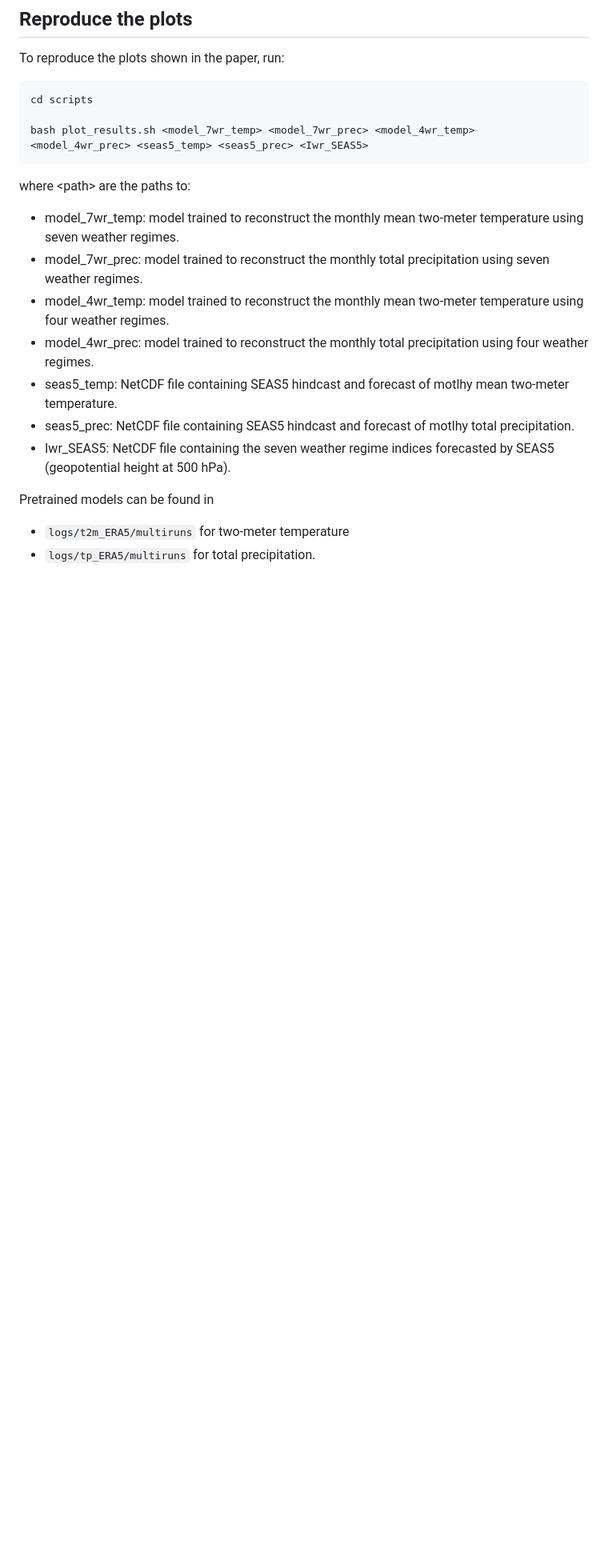
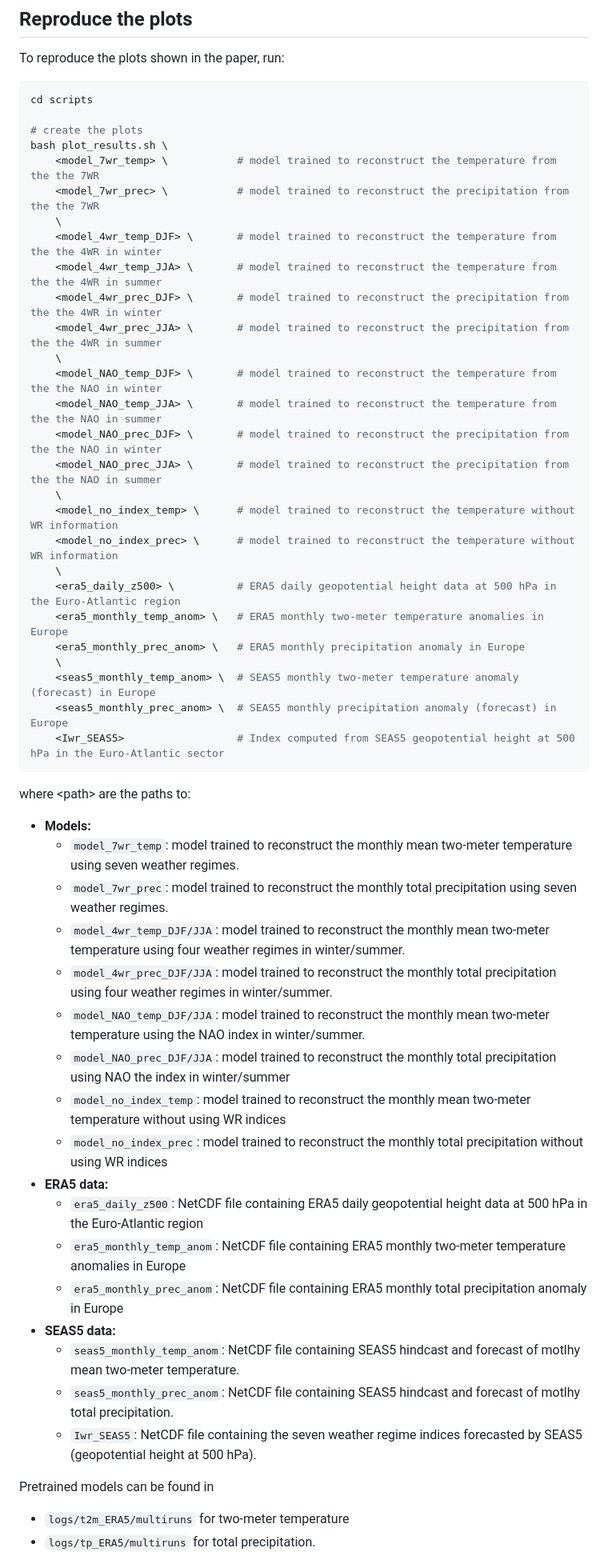
Before and after one commit to DSIP-FBK/anom_recon, a Markdown page: README.md, the part around one of its changes. Shown at 80% size. Rendered like a GitHub page; blank space fills up the shorter version.

Commit message:
better description

````diff
--- a/README.md
+++ b/README.md
@@ -102,17 +117,51 @@ To reproduce the plots shown in the paper, run:
 ```bash
 cd scripts
 
-bash plot_results.sh <model_7wr_temp> <model_7wr_prec> <model_4wr_temp> <model_4wr_prec> <seas5_temp> <seas5_prec> <Iwr_SEAS5>
+# create the plots
+bash plot_results.sh \
+    <model_7wr_temp> \           # model trained to reconstruct the temperature from the the 7WR
+    <model_7wr_prec> \           # model trained to reconstruct the precipitation from the the 7WR
+    \
+    <model_4wr_temp_DJF> \       # model trained to reconstruct the temperature from the the 4WR in winter
+    <model_4wr_temp_JJA> \       # model trained to reconstruct the temperature from the the 4WR in summer
+    <model_4wr_prec_DJF> \       # model trained to reconstruct the precipitation from the the 4WR in winter
+    <model_4wr_prec_JJA> \       # model trained to reconstruct the precipitation from the the 4WR in summer
+    \
+    <model_NAO_temp_DJF> \       # model trained to reconstruct the temperature from the the NAO in winter
+    <model_NAO_temp_JJA> \       # model trained to reconstruct the temperature from the the NAO in summer
+    <model_NAO_prec_DJF> \       # model trained to reconstruct the precipitation from the the NAO in winter
+    <model_NAO_prec_JJA> \       # model trained to reconstruct the precipitation from the the NAO in summer
+    \
+    <model_no_index_temp> \      # model trained to reconstruct the temperature without WR information
+    <model_no_index_prec> \      # model trained to reconstruct the temperature without WR information
+    \
+    <era5_daily_z500> \          # ERA5 daily geopotential height data at 500 hPa in the Euro-Atlantic region
+    <era5_monthly_temp_anom> \   # ERA5 monthly two-meter temperature anomalies in Europe
+    <era5_monthly_prec_anom> \   # ERA5 monthly precipitation anomaly in Europe
+    \
+    <seas5_monthly_temp_anom> \  # SEAS5 monthly two-meter temperature anomaly (forecast) in Europe
+    <seas5_monthly_prec_anom> \  # SEAS5 monthly precipitation anomaly (forecast) in Europe
+    <Iwr_SEAS5>                  # Index computed from SEAS5 geopotential height at 500 hPa in the Euro-Atlantic sector
 ```
 
 where <texttt>\<path\></texttt> are the paths to:
-  - model_7wr_temp: model trained to reconstruct the monthly mean two-meter temperature using seven weather regimes.
-  - model_7wr_prec: model trained to reconstruct the monthly total precipitation using seven weather regimes.
-  - model_4wr_temp: model trained to reconstruct the monthly mean two-meter  temperature using four weather regimes.
-  - model_4wr_prec: model trained to reconstruct the monthly total precipitation using four weather regimes.
-  - seas5_temp: NetCDF file containing SEAS5 hindcast and forecast of motlhy mean two-meter temperature.
-  - seas5_prec: NetCDF file containing SEAS5 hindcast and forecast of motlhy total precipitation.
-  - Iwr_SEAS5: NetCDF file containing the seven weather regime indices forecasted by SEAS5 (geopotential height at 500 hPa).
+  - <b> Models: </b>
+    - `model_7wr_temp`: model trained to reconstruct the monthly mean two-meter temperature using seven weather regimes.
+    - `model_7wr_prec`: model trained to reconstruct the monthly total precipitation using seven weather regimes.
+    - `model_4wr_temp_DJF/JJA`: model trained to reconstruct the monthly mean two-meter temperature using four weather regimes in winter/summer.
+    - `model_4wr_prec_DJF/JJA`: model trained to reconstruct the monthly total precipitation using four weather regimes in winter/summer.
+    - `model_NAO_temp_DJF/JJA`: model trained to reconstruct the monthly mean two-meter temperature using the NAO index in winter/summer.
+    - `model_NAO_prec_DJF/JJA`: model trained to reconstruct the monthly total precipitation using NAO the index in winter/summer
+    - `model_no_index_temp`: model trained to reconstruct the monthly mean two-meter temperature without using WR indices
+    - `model_no_index_prec`: model trained to reconstruct the monthly total precipitation without using WR indices
+  - <b>ERA5 data:</b>
+    - `era5_daily_z500`: NetCDF file containing ERA5 daily geopotential height data at 500 hPa in the Euro-Atlantic region
+    - `era5_monthly_temp_anom`: NetCDF file containing ERA5 monthly two-meter temperature anomalies in Europe
+    - `era5_monthly_prec_anom`: NetCDF file containing ERA5 monthly total precipitation anomaly in Europe
+  - <b>SEAS5 data:</b>
+    - `seas5_monthly_temp_anom`: NetCDF file containing SEAS5 hindcast and forecast of motlhy mean two-meter temperature.
+    - `seas5_monthly_prec_anom`: NetCDF file containing SEAS5 hindcast and forecast of motlhy total precipitation.
+    - `Iwr_SEAS5`: NetCDF file containing the seven weather regime indices forecasted by SEAS5 (geopotential height at 500 hPa).
 
 Pretrained models can be found in
   - <code>logs/t2m_ERA5/multiruns</code> for two-meter temperature
````
Also changed, not shown: other parts of README.md (+24 -9 lines).
